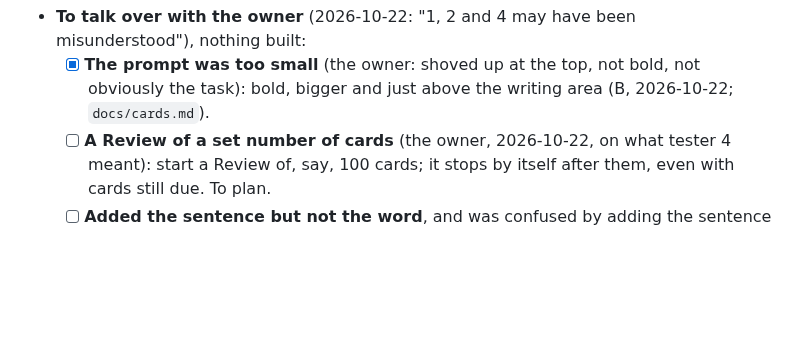
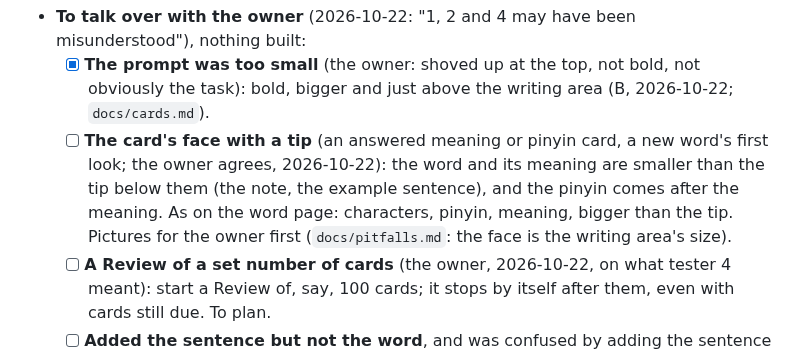
Before and after one commit to BunnyApocalypse/yutu-chinese, a Markdown page: docs/history.md, the part around the change. Drawn GitHub-style; blank space fills up the shorter version.

Commit message:
Roadmap: the card's face with a tip, the word smaller than the tip
Co-Authored-By: Claude Opus 5.5 <noreply@anthropic.com>

```diff
--- a/docs/history.md
+++ b/docs/history.md
@@ -69,6 +69,7 @@ The latest handover, the roadmap, and what the testing sessions taught. Trimmed
 - [x] **The Progress tab with a screen reader:** each chart a slider saying the day in words (`docs/cards.md`). Not tried with VoiceOver or TalkBack.
 - **To talk over with the owner** (2026-10-22: "1, 2 and 4 may have been misunderstood"), nothing built:
   - [x] **The prompt was too small** (the owner: shoved up at the top, not bold, not obviously the task): bold, bigger and just above the writing area (B, 2026-10-22; `docs/cards.md`).
+  - [ ] **The card's face with a tip** (an answered meaning or pinyin card, a new word's first look; the owner agrees, 2026-10-22): the word and its meaning are smaller than the tip below them (the note, the example sentence), and the pinyin comes after the meaning. As on the word page: characters, pinyin, meaning, bigger than the tip. Pictures for the owner first (`docs/pitfalls.md`: the face is the writing area's size).
   - [ ] **A Review of a set number of cards** (the owner, 2026-10-22, on what tester 4 meant): start a Review of, say, 100 cards; it stops by itself after them, even with cards still due. To plan.
   - [ ] **Added the sentence but not the word**, and was confused by adding the sentence to a deck in the extra details. Perhaps the add-word button beside the add-sentence button.
 
```
